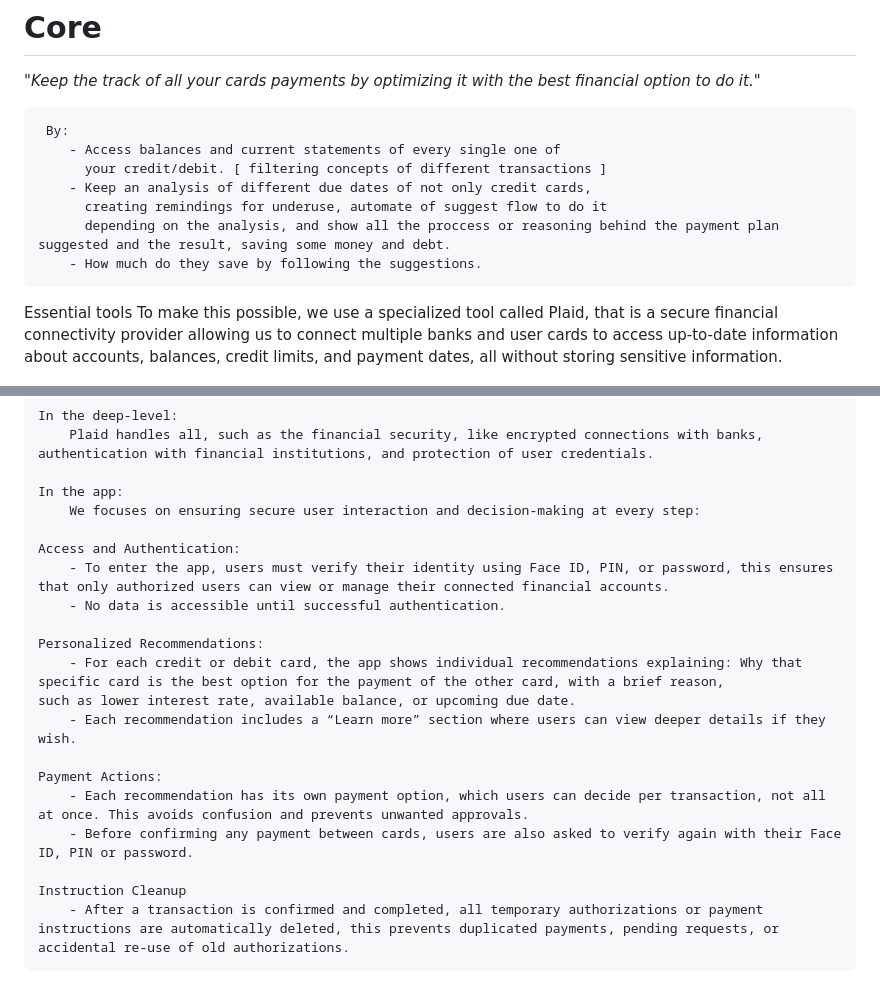
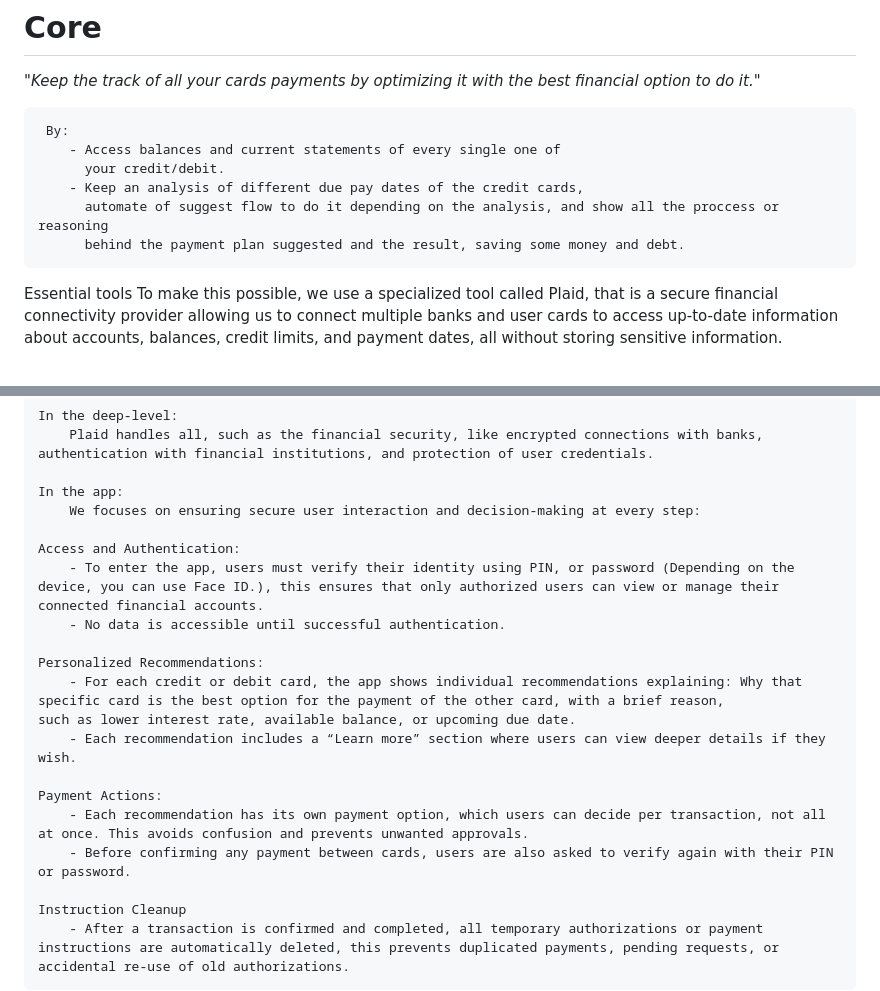
Before and after one commit to SM-KM/omega, a Markdown page: README.md, 2 parts joined by grey strips. GitHub-like rendering.

Commit message:
Update README for improved clarity and structure
Refine README content for clarity and conciseness.

```diff
--- a/README.md
+++ b/README.md
@@ -11,11 +11,11 @@ Team
 
      By:
         - Access balances and current statements of every single one of
-          your credit/debit. [ filtering concepts of different transactions ]
-        - Keep an analysis of different due dates of not only credit cards,
-          creating remindings for underuse, automate of suggest flow to do it
-          depending on the analysis, and show all the proccess or reasoning behind the payment plan suggested and the result, saving some money and debt.
-        - How much do they save by following the suggestions.
+          your credit/debit.
+        - Keep an analysis of different due pay dates of the credit cards,
+          automate of suggest flow to do it depending on the analysis, and show all the proccess or reasoning
+          behind the payment plan suggested and the result, saving some money and debt.
+
 
    Essential tools
         To make this possible, we use a specialized tool called Plaid, that is a secure financial connectivity provider allowing us to connect multiple banks and user cards to access up-to-date information about accounts, balances, credit limits, and payment dates, all without storing sensitive information.
@@ -51,7 +51,7 @@ Team
         We focuses on ensuring secure user interaction and decision-making at every step:
 
     Access and Authentication:
-        - To enter the app, users must verify their identity using Face ID, PIN, or password, this ensures that only authorized users can view or manage their connected financial accounts.
+        - To enter the app, users must verify their identity using PIN, or password (Depending on the device, you can use Face ID.), this ensures that only authorized users can view or manage their connected financial accounts.
         - No data is accessible until successful authentication.
 
     Personalized Recommendations:
@@ -60,7 +60,7 @@ Team
 
     Payment Actions:
         - Each recommendation has its own payment option, which users can decide per transaction, not all at once. This avoids confusion and prevents unwanted approvals.
-        - Before confirming any payment between cards, users are also asked to verify again with their Face ID, PIN or password.
+        - Before confirming any payment between cards, users are also asked to verify again with their PIN or password.
 
     Instruction Cleanup
         - After a transaction is confirmed and completed, all temporary authorizations or payment instructions are automatically deleted, this prevents duplicated payments, pending requests, or            accidental re-use of old authorizations.
```
